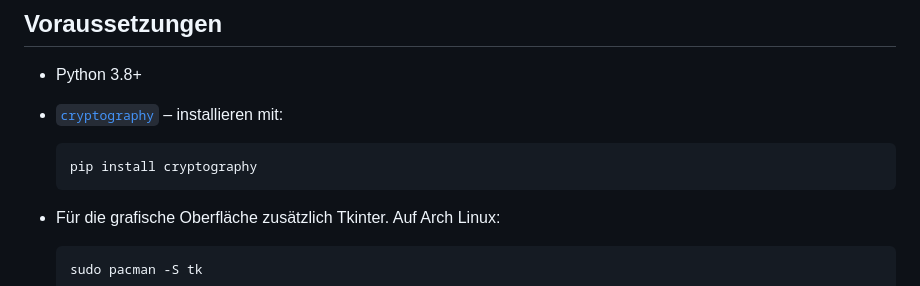
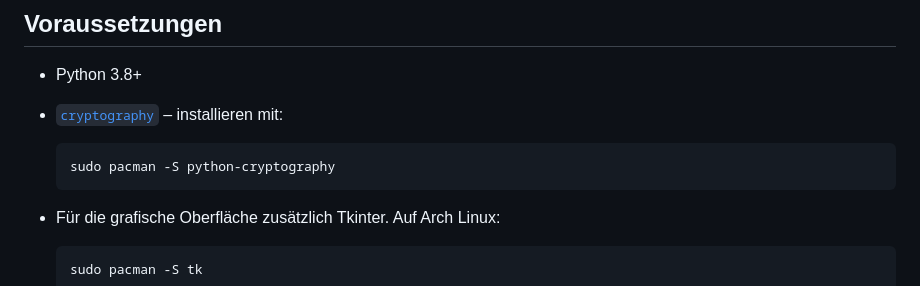
Before and after one commit to McFly55/encryption-tool, a Markdown page: README.md, the part around the change. Drawn GitHub-style.

````diff
--- a/README.md
+++ b/README.md
@@ -26,7 +26,7 @@ verschlüsselte Datei lässt sich mit demselben Passwort wieder entschlüsseln.
 - [`cryptography`](https://cryptography.io/) – installieren mit:
 
   ```bash
-  pip install cryptography
+  sudo pacman -S python-cryptography
   ```
 
 - Für die grafische Oberfläche zusätzlich Tkinter. Auf Arch Linux:
````
